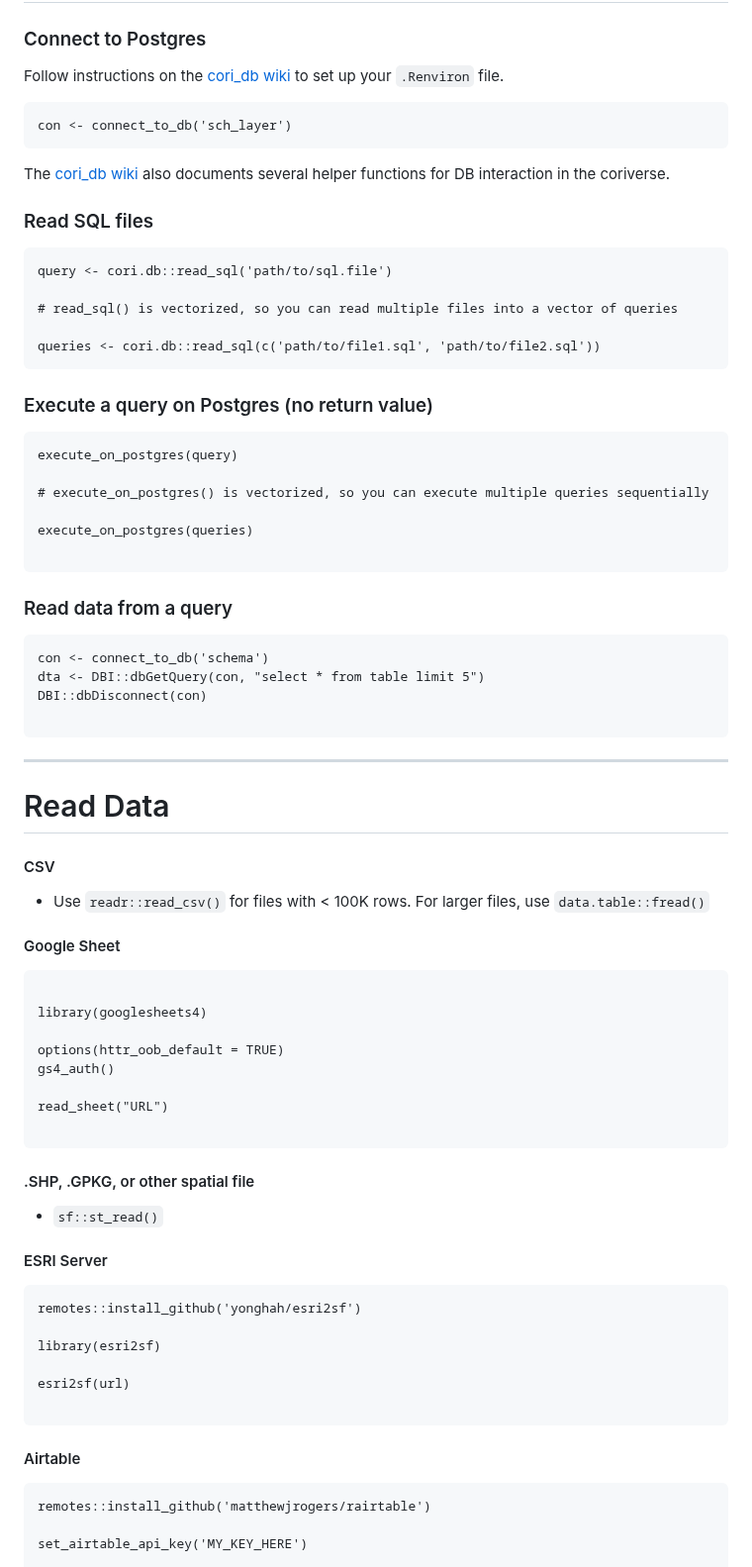
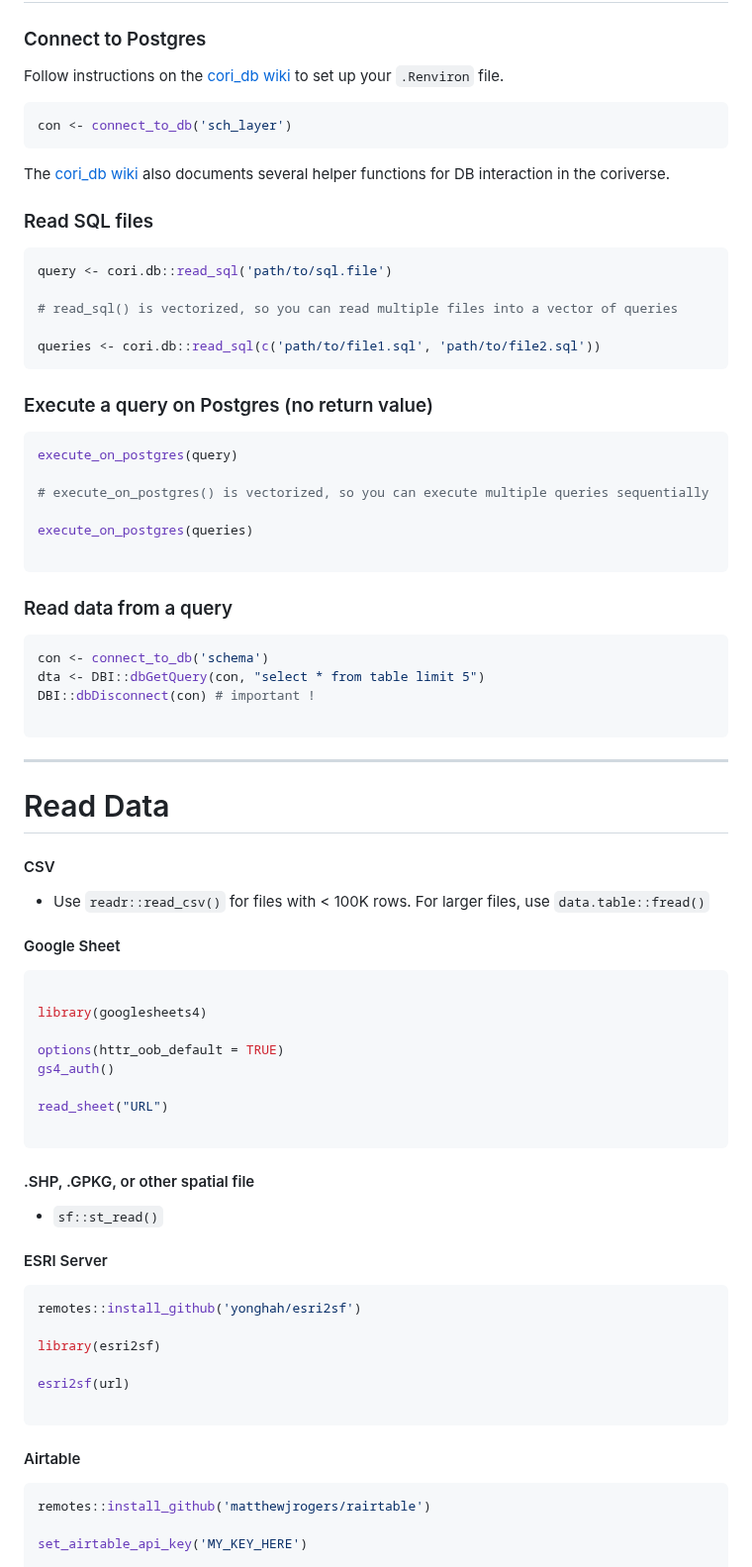
Before and after one commit to ruralinnovation/wiki, a Markdown page: Suggested-Code-Snippets.md, the part around one of its changes. Shown at 99% size. GitHub-like rendering.

````diff
--- a/Suggested-Code-Snippets.md
+++ b/Suggested-Code-Snippets.md
@@ -30,14 +30,14 @@
 
 Follow instructions on the [cori_db wiki](https://github.com/ruralinnovation/cori_db/wiki) to set up your `.Renviron` file.
 
-```
+```r
 con <- connect_to_db('sch_layer')
 ```
 The [cori_db wiki](https://github.com/ruralinnovation/cori_db/wiki) also documents several helper functions for DB interaction in the coriverse.
 
 ### Read SQL files
 
-```
+```r
 query <- cori.db::read_sql('path/to/sql.file')
 
 # read_sql() is vectorized, so you can read multiple files into a vector of queries
@@ -47,7 +47,7 @@ queries <- cori.db::read_sql(c('path/to/file1.sql', 'path/to/file2.sql'))
 
 ### Execute a query on Postgres (no return value)
 
-```
+```r
 execute_on_postgres(query)
 
 # execute_on_postgres() is vectorized, so you can execute multiple queries sequentially
@@ -58,10 +58,10 @@ execute_on_postgres(queries)
 
 ### Read data from a query
 
-```
+```r
 con <- connect_to_db('schema')
 dta <- DBI::dbGetQuery(con, "select * from table limit 5")
-DBI::dbDisconnect(con)
+DBI::dbDisconnect(con) # important !
 
 ```
 
@@ -77,7 +77,7 @@ DBI::dbDisconnect(con)
 
 #### Google Sheet
 
-```
+```r
 
 library(googlesheets4)
 
@@ -94,7 +94,7 @@ read_sheet("URL")
 
 #### ESRI Server
 
-```
+```r
 remotes::install_github('yonghah/esri2sf')
 
 library(esri2sf)
@@ -105,7 +105,7 @@ esri2sf(url)
 
 #### Airtable
 
-```
+```r
 remotes::install_github('matthewjrogers/rairtable')
 
 set_airtable_api_key('MY_KEY_HERE')
````
Also changed, not shown: other parts of Suggested-Code-Snippets.md (+12 -12 lines).
